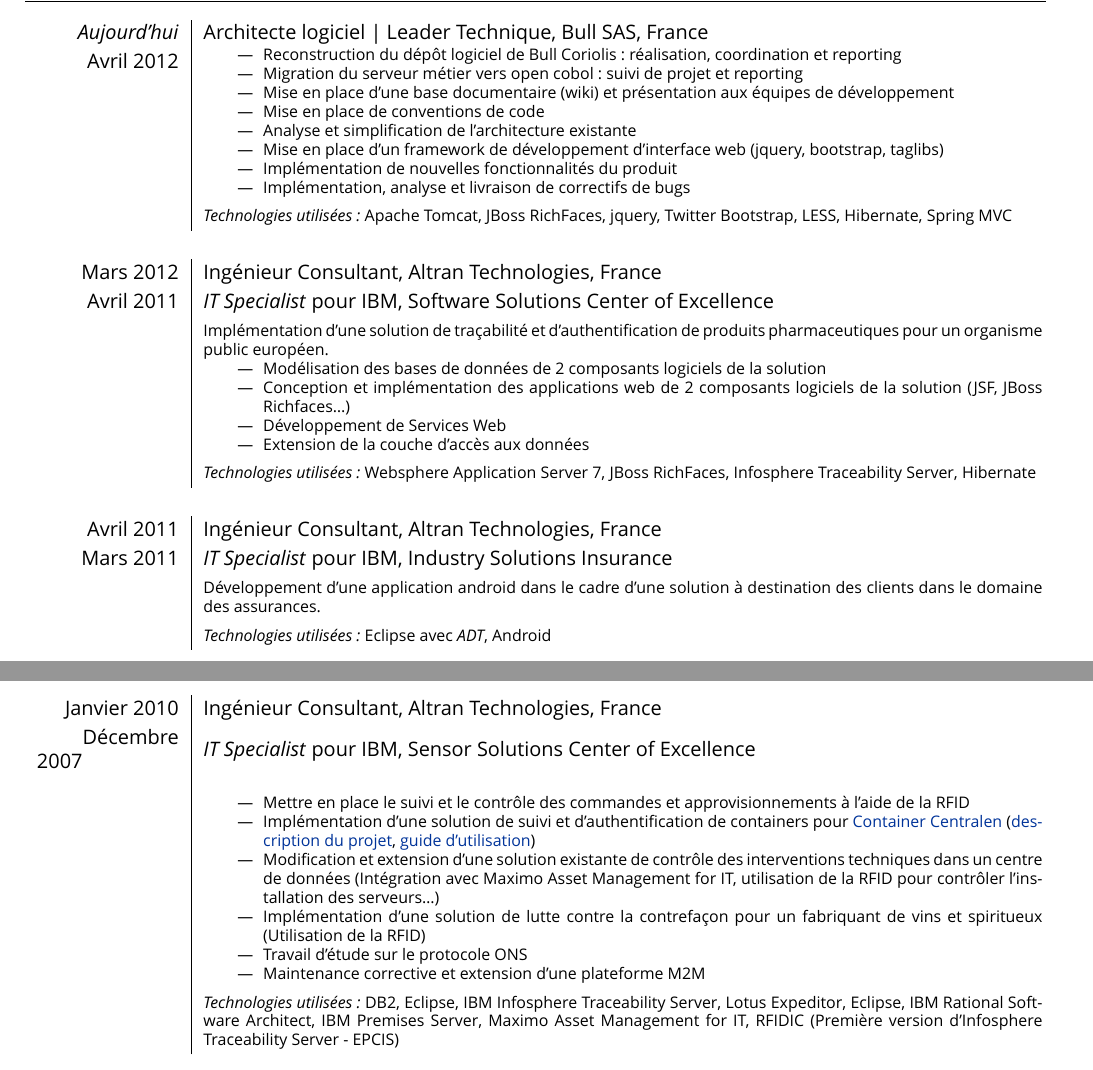
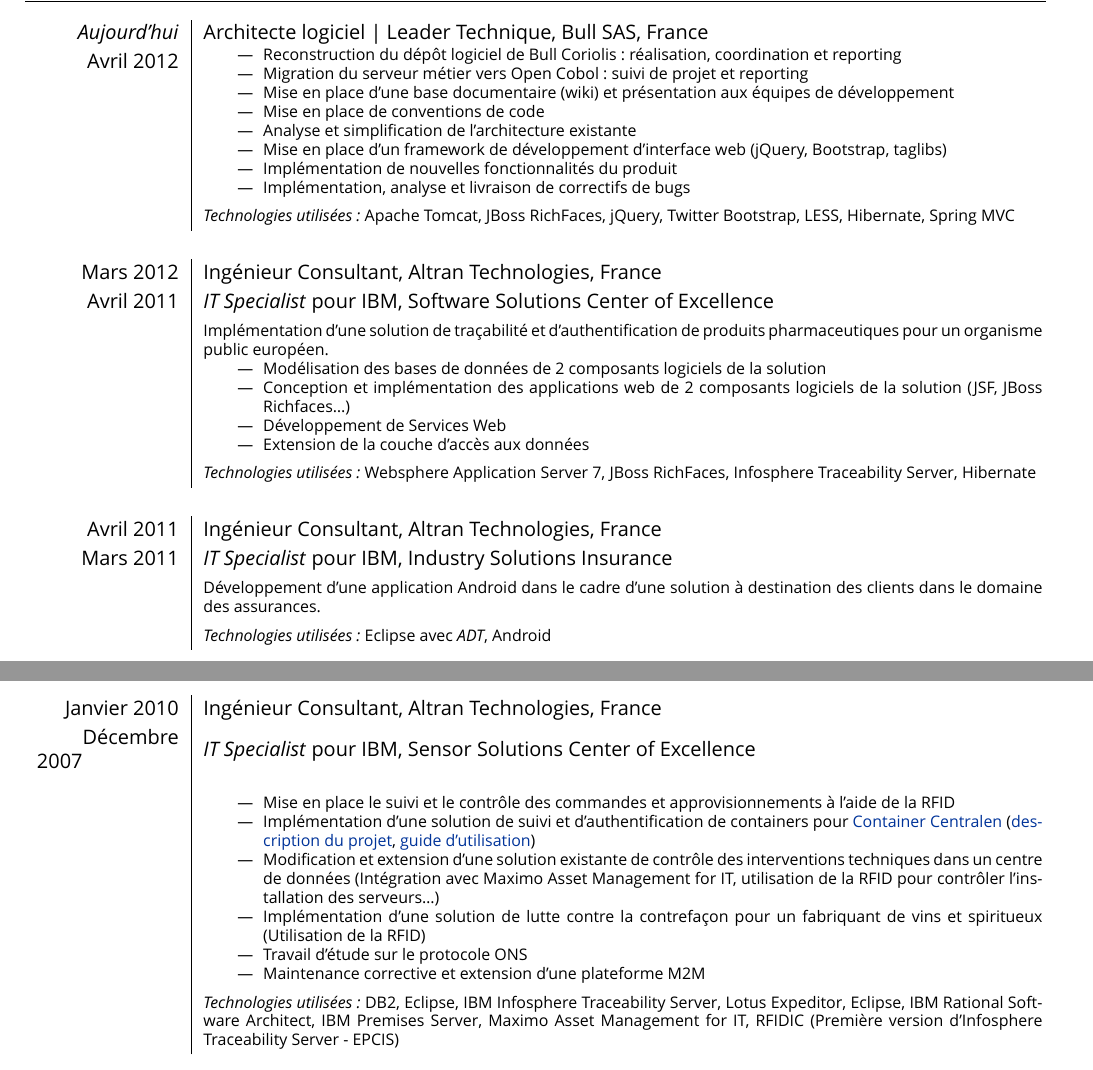
Before and after one commit to darwiin/yaac-another-awesome-cv, a LaTeX CV (cv.tex, which reads experience_compact.tex): two parts of pages 1 and 2 of 2, joined at a grey line, cut so that both start at the same text. Compiled offline with XeLaTeX; a missing font is replaced by an installed copy or a similar font.

Commit message:
Compact experiences update
Signed-off-by: Darwiin <niwy@live.fr>

```diff
--- a/experience_compact.tex
+++ b/experience_compact.tex
@@ -7,18 +7,18 @@
   \footnotesize{
     \begin{itemize}
       \item Reconstruction du dépôt logiciel de Bull Coriolis : réalisation, coordination et reporting
-      \item Migration du serveur métier vers open cobol : suivi de projet et reporting
+      \item Migration du serveur métier vers Open Cobol : suivi de projet et reporting
       \item Mise en place d'une base documentaire (wiki) et présentation aux
       équipes de développement
       \item Mise en place de conventions de code
       \item Analyse et simplification de l'architecture existante
-      \item Mise en place d'un framework de développement d'interface web (jquery, bootstrap, taglibs)
+      \item Mise en place d'un framework de développement d'interface web (jQuery, Bootstrap, taglibs)
       \item Implémentation de nouvelles fonctionnalités du produit
       \item Implémentation, analyse et livraison de correctifs de bugs
     \end{itemize}
     \vspace{-1em}
   }\\&
- 	\footnotesize{\emph{Technologies utilisées:} Apache Tomcat, JBoss RichFaces, jquery, Twitter Bootstrap, LESS, Hibernate, Spring MVC }\\
+ 	\footnotesize{\emph{Technologies utilisées:} Apache Tomcat, JBoss RichFaces, jQuery, Twitter Bootstrap, LESS, Hibernate, Spring MVC }\\
  \multicolumn{2}{c}{} \\
  	\textsc{Mars 2012} & Ingénieur Consultant, \textsc{Altran Technologies}, France\\
  	\textsc{Avril 2011}& \emph{IT Specialist} pour IBM, Software Solutions Center of Excellence\\&
@@ -37,7 +37,7 @@
  \multicolumn{2}{c}{} \\
  	\textsc{Avril 2011} & Ingénieur Consultant, \textsc{Altran Technologies}, France\\
  	\textsc{Mars 2011}& \emph{IT Specialist} pour IBM, Industry Solutions Insurance\\&
- 	\footnotesize{Développement d'une application android dans le cadre d'une solution à destination
+ 	\footnotesize{Développement d'une application Android dans le cadre d'une solution à destination
  	des clients dans le domaine des assurances.}\\&
  	\footnotesize{\emph{Technologies utilisées:} Eclipse avec \emph{ADT}, Android}\\
  \multicolumn{2}{c}{} \\
@@ -58,7 +58,7 @@
  	\textsc{Décembre 2007}& \emph{IT Specialist} pour IBM, Sensor Solutions Center of Excellence\\&
  	\footnotesize{
  		\begin{itemize}
- 		  \item Mettre en place le suivi et le contrôle des commandes et approvisionnements à l'aide de la RFID
+ 		  \item Mise en place le suivi et le contrôle des commandes et approvisionnements à l'aide de la RFID
  		  \item Implémentation d'une solution de suivi et d'authentification de containers pour \href{http://www.container-centralen.com/}{Container Centralen} (\href{http://www.container-centralen.co.uk/rfid/history.aspx}{description du projet}, \href{http://www.container-centralen.co.uk/rfid/user\%20guide\%20for\%20scanning.aspx}{guide d'utilisation})
  		  \item Modification et extension d'une solution existante de contrôle des interventions techniques dans un centre de données
  	 	(Intégration avec Maximo Asset Management for IT, utilisation de la RFID pour contrôler l'installation des serveurs\ldots)
```
